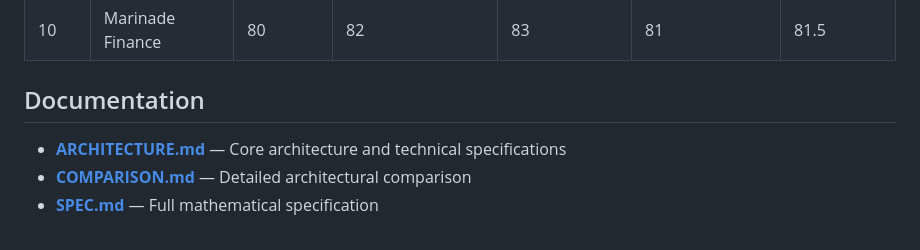
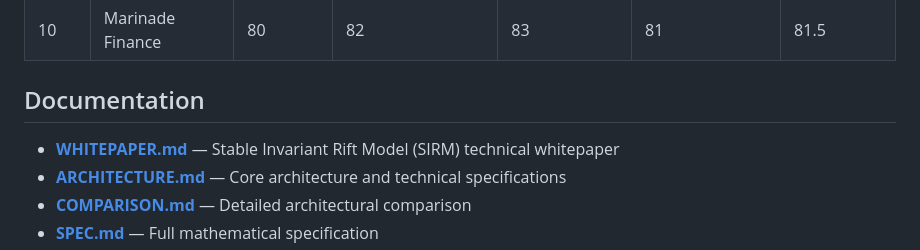
Before and after one commit to 9261834245z-ui/ultra-core-rift, a Markdown page: README.md, the part around the change. GitHub-like rendering.

Commit message:
Add whitepaper link to documentation
Added link to the whitepaper in the documentation section.

```diff
--- a/README.md
+++ b/README.md
@@ -41,6 +41,7 @@ This is economic physics on Solana.
 
 ## Documentation
 
+- **[WHITEPAPER.md](./WHITEPAPER.md)** — Stable Invariant Rift Model (SIRM) technical whitepaper
 - **[ARCHITECTURE.md](./ARCHITECTURE.md)** — Core architecture and technical specifications
 - **[COMPARISON.md](./COMPARISON.md)** — Detailed architectural comparison
 - **[SPEC.md](./SPEC.md)** — Full mathematical specification
```
